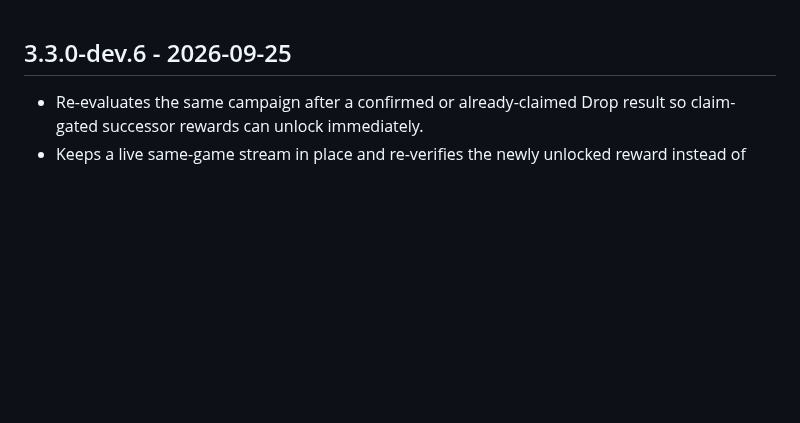
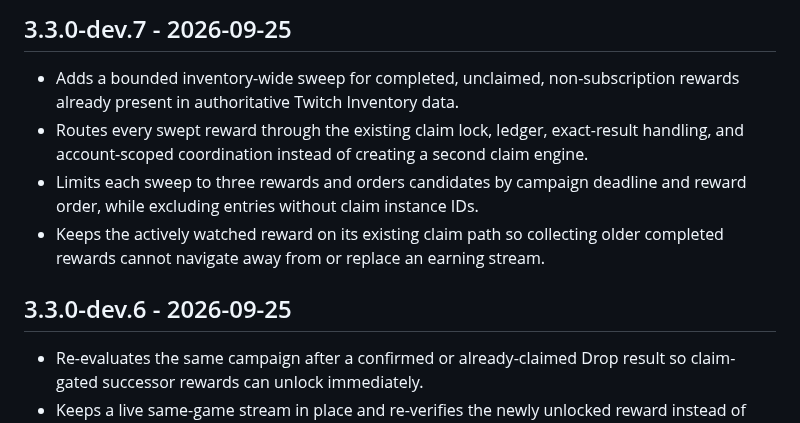
Before and after one commit to ExtraPotions/Dropper, a Markdown page: CHANGELOG.md, the part around the change. GitHub-like rendering; blank space fills up the shorter version.

Commit message:
docs: add inventory claim sweep changelog

```diff
--- a/CHANGELOG.md
+++ b/CHANGELOG.md
@@ -1,3 +1,10 @@
+## 3.3.0-dev.7 - 2026-09-25
+
+- Adds a bounded inventory-wide sweep for completed, unclaimed, non-subscription rewards already present in authoritative Twitch Inventory data.
+- Routes every swept reward through the existing claim lock, ledger, exact-result handling, and account-scoped coordination instead of creating a second claim engine.
+- Limits each sweep to three rewards and orders candidates by campaign deadline and reward order, while excluding entries without claim instance IDs.
+- Keeps the actively watched reward on its existing claim path so collecting older completed rewards cannot navigate away from or replace an earning stream.
+
 ## 3.3.0-dev.6 - 2026-09-25
 
 - Re-evaluates the same campaign after a confirmed or already-claimed Drop result so claim-gated successor rewards can unlock immediately.
```
